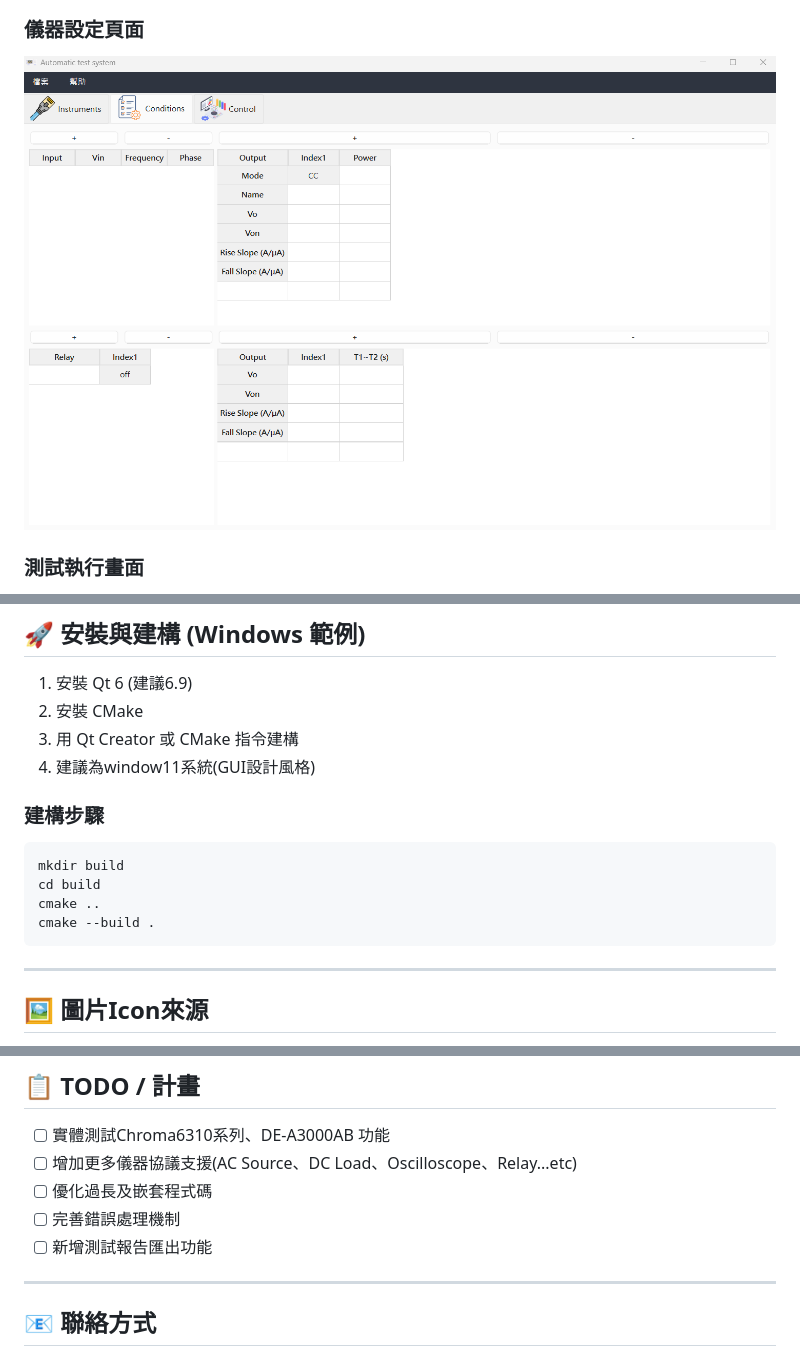
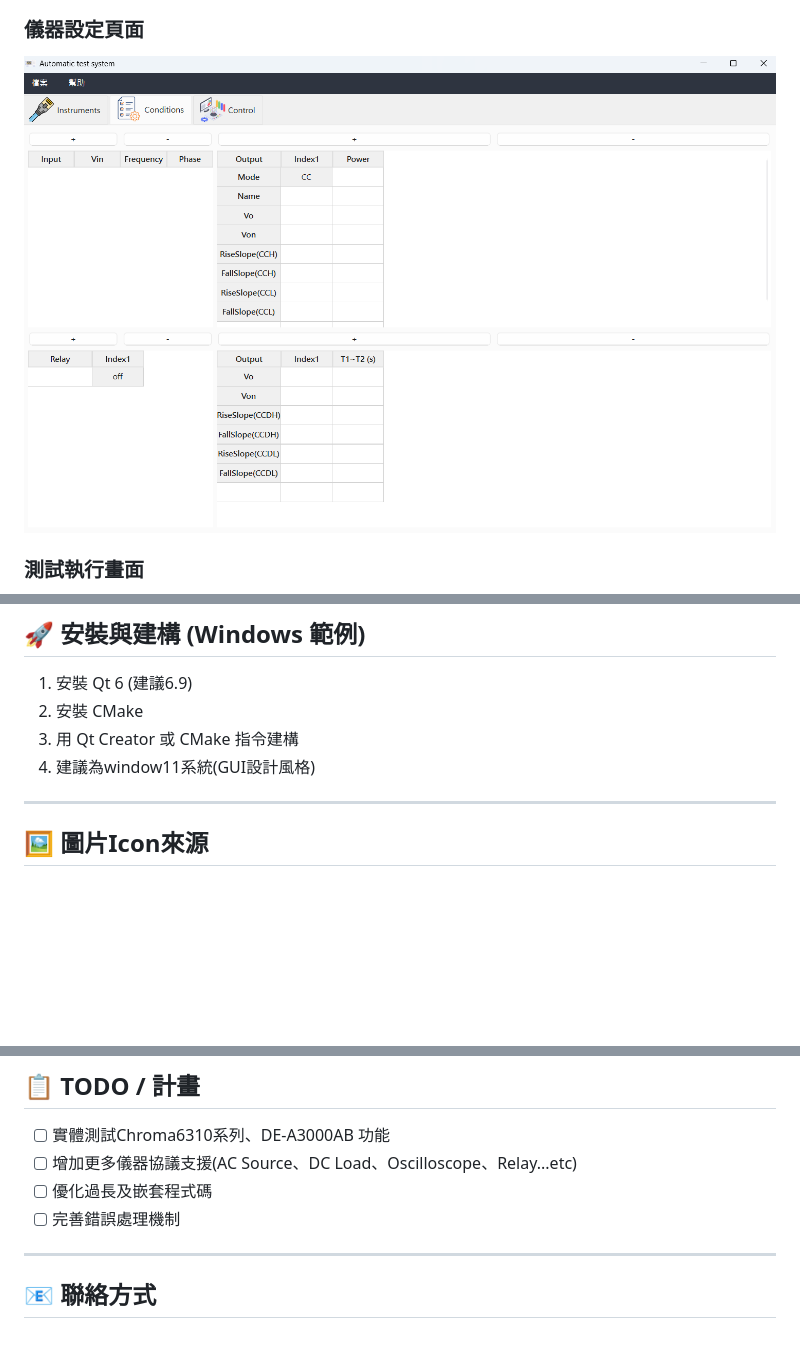
Before and after one commit to Jaxon-Su/ElectronicATE, a Markdown page: README.md, 3 parts joined by grey strips. Rendered like a GitHub page; pictures changed too: screenshots/page2.png; blank space fills up the shorter version.

````diff
--- a/README.md
+++ b/README.md
@@ -44,14 +44,6 @@ ElectronicATE 是一套用於自動化電子測試的軟體模板，支援多種
 2. 安裝 CMake
 3. 用 Qt Creator 或 CMake 指令建構
 4. 建議為window11系統(GUI設計風格)
-
-### 建構步驟
-```bash
-mkdir build
-cd build
-cmake ..
-cmake --build .
-```
 
 ---
 
@@ -80,7 +72,6 @@ ElectronicATE/
 - [ ] 增加更多儀器協議支援(AC Source、DC Load、Oscilloscope、Relay...etc)
 - [ ] 優化過長及嵌套程式碼
 - [ ] 完善錯誤處理機制
-- [ ] 新增測試報告匯出功能
 
 ---
 
````
Also changed, not shown: other parts of README.md (+1 -1 lines), 18 other files.
